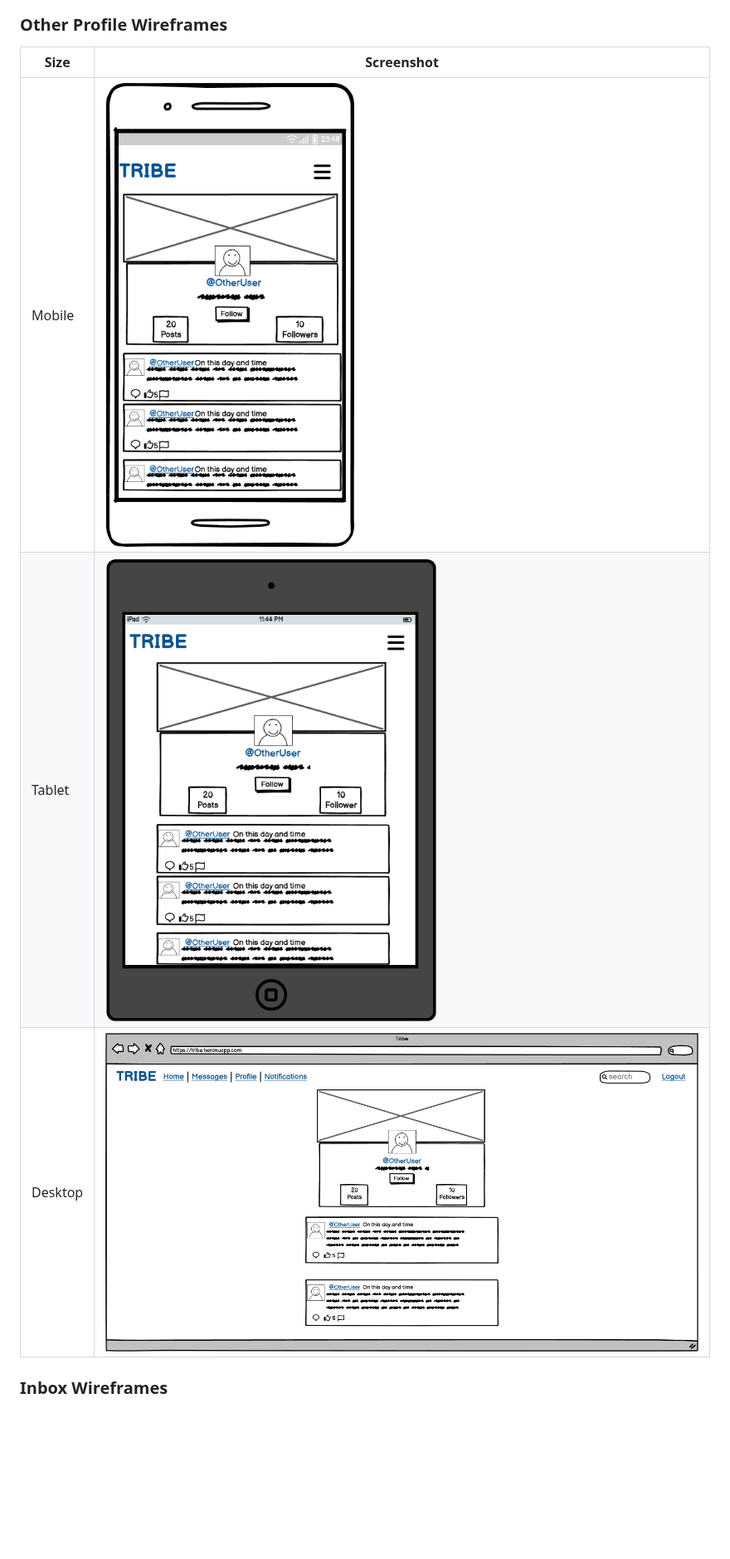
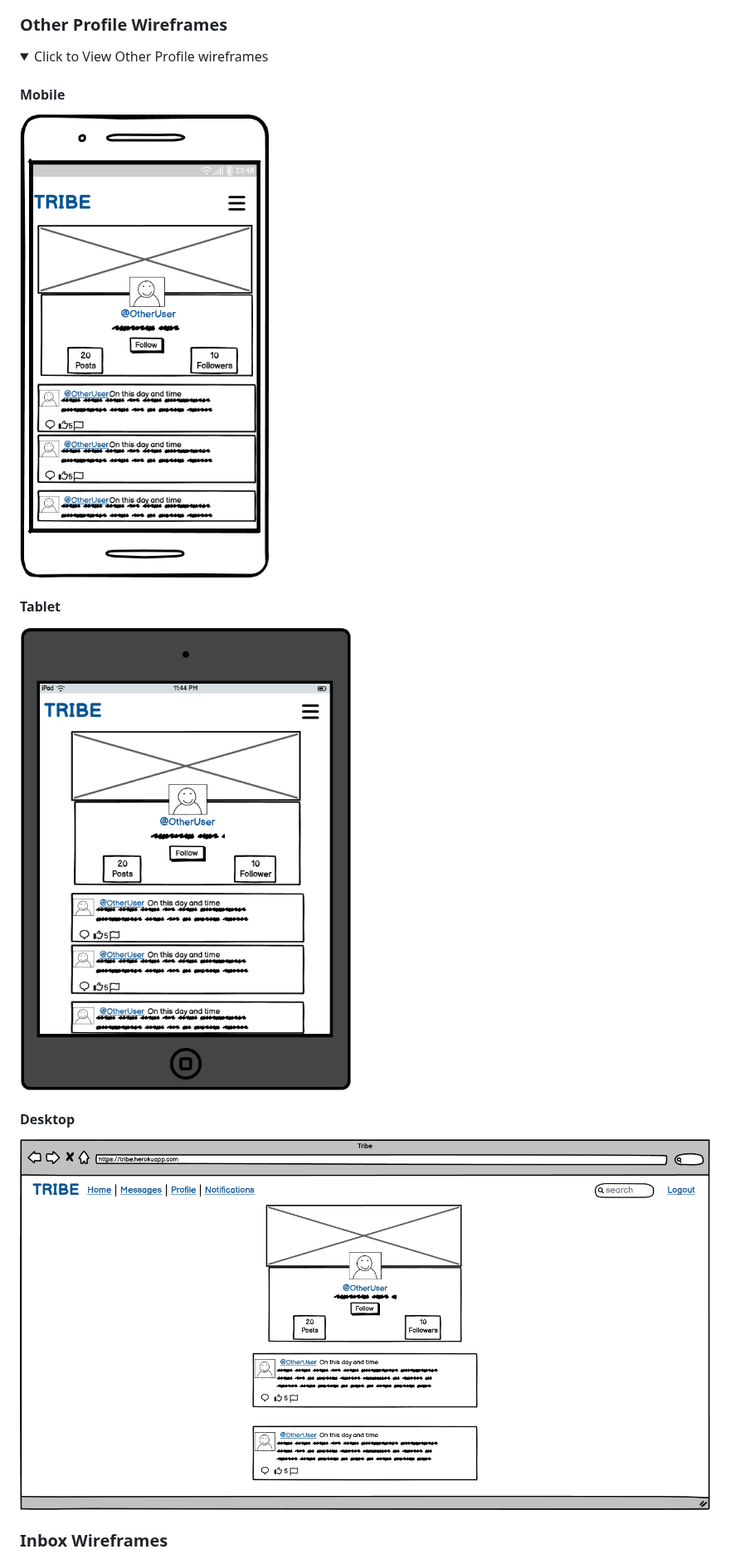
Before and after one commit to adamgilroy22/tribe, a Markdown page: README.md, the part around one of its changes. Shown at 83% size. GitHub-like rendering; folded sections open; blank space fills up the shorter version.

```diff
--- a/README.md
+++ b/README.md
@@ -144,11 +192,19 @@ I've used [Balsamiq](https://balsamiq.com/wireframes) to design my site wirefram
 
 ### Other Profile Wireframes
 
-| Size | Screenshot |
-| --- | --- |
-| Mobile | ![screenshot](documentation/wireframes/mobile-other-profile.png) |
-| Tablet | ![screenshot](documentation/wireframes/tablet-other-profile.png) |
-| Desktop | ![screenshot](documentation/wireframes/desktop-other-profile.png) |
+<details>
+<summary>Click to View Other Profile wireframes</summary>
+
+#### Mobile
+![screenshot](documentation/wireframes/mobile-other-profile.png)
+
+#### Tablet
+![screenshot](documentation/wireframes/tablet-other-profile.png)
+
+#### Desktop
+![screenshot](documentation/wireframes/desktop-other-profile.png)
+
+</details>
 
 ### Inbox Wireframes
 
```
Also changed, not shown: other parts of README.md (+169 -65 lines).
